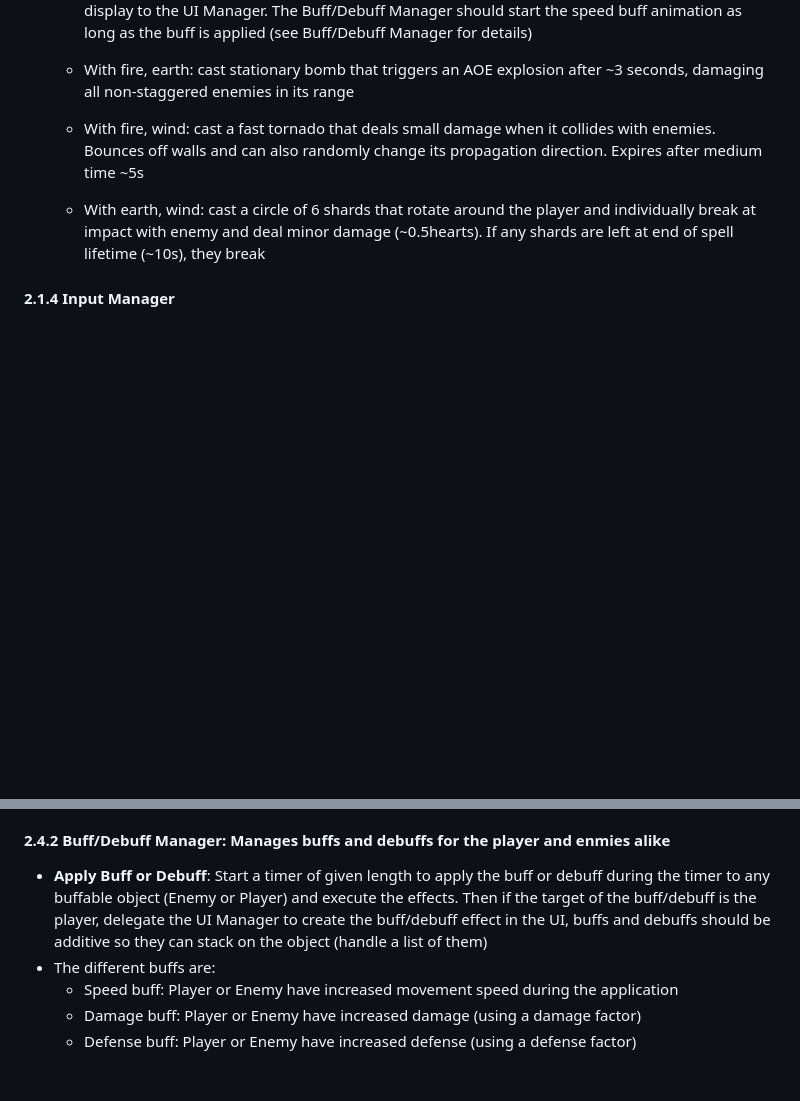
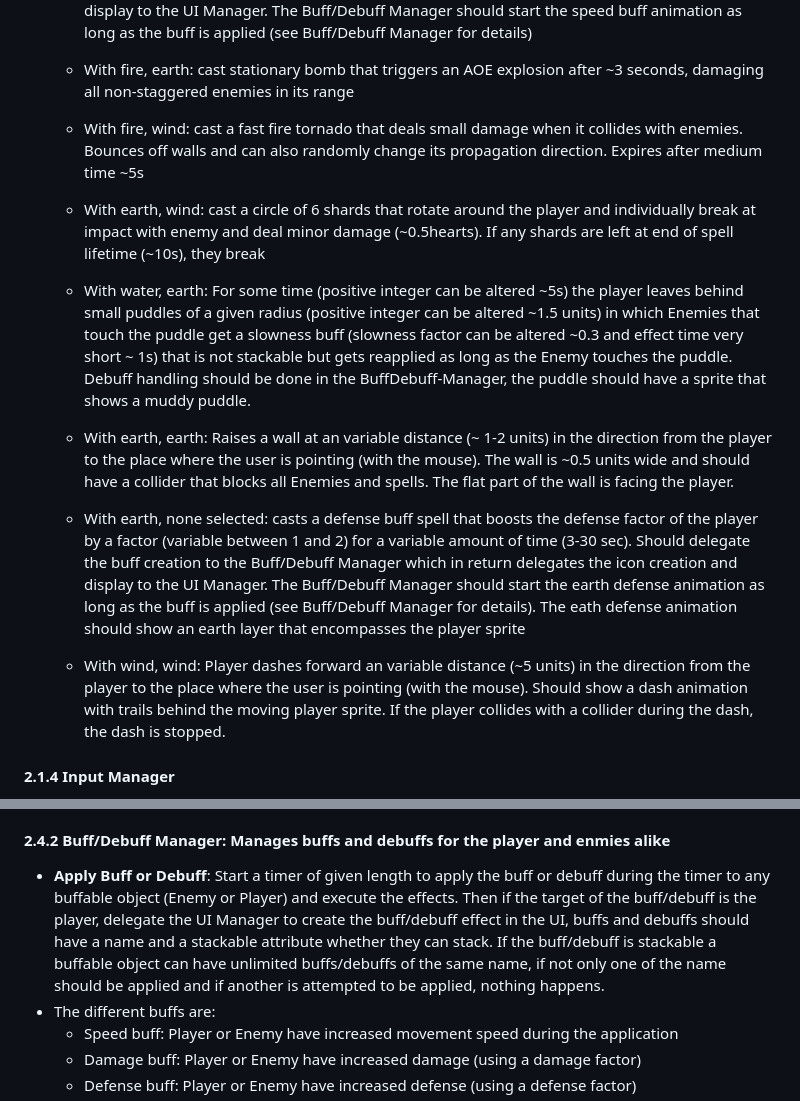
Before and after one commit to soerenfetsch/TheElemelons, a Markdown page: Development-Strategy/Requirements_Analysis.md, 2 parts joined by grey strips. Drawn GitHub-style; blank space fills up the shorter version.

```diff
--- a/Development-Strategy/Requirements_Analysis.md
+++ b/Development-Strategy/Requirements_Analysis.md
@@ -71,8 +71,12 @@ The game targets casual to midcore players who enjoy fantasy, dungeon crawlers,
   - With fire, fire selected: casts a fireball that first charges up for a short while (< 1 second) and then flies into the given direction and has a longer spell lifetime (variable to be changed ~ 3 sec), explodes on impact (wall, enemy) and deals large amount of damage (variable to be changed ~ 2 hearts) in an AOE where the radius of effect is an edittable variable ~ 1.5 tiles
   - With wind, none selected: casts a speed buff spell that boosts the movement speed of the player by a factor (variable between 1 and 2) for a variable amount of time (3-30 sec). Should delegate the buff creation to the Buff/Debuff Manager which in return delegates the icon creation and display to the UI Manager. The Buff/Debuff Manager should start the speed buff animation as long as the buff is applied (see Buff/Debuff Manager for details)
   - With fire, earth: cast stationary bomb that triggers an AOE explosion after ~3 seconds, damaging all non-staggered enemies in its range
-  - With fire, wind: cast a fast tornado that deals small damage when it collides with enemies. Bounces off walls and can also randomly change its propagation direction. Expires after medium time ~5s
+  - With fire, wind: cast a fast fire tornado that deals small damage when it collides with enemies. Bounces off walls and can also randomly change its propagation direction. Expires after medium time ~5s
   - With earth, wind: cast a circle of 6 shards that rotate around the player and individually break at impact with enemy and deal minor damage (~0.5hearts). If any shards are left at end of spell lifetime (~10s), they break
+  - With water, earth: For some time (positive integer can be altered ~5s) the player leaves behind small puddles of a given radius (positive integer can be altered ~1.5 units) in which Enemies that touch the puddle get a slowness buff (slowness factor can be altered ~0.3 and effect time very short ~ 1s) that is not stackable but gets reapplied as long as the Enemy touches the puddle. Debuff handling should be done in the BuffDebuff-Manager, the puddle should have a sprite that shows a muddy puddle.
+  - With earth, earth: Raises a wall at an variable distance (~ 1-2 units) in the direction from the player to the place where the user is pointing (with the mouse). The wall is ~0.5 units wide and should have a collider that blocks all Enemies and spells. The flat part of the wall is facing the player.
+  - With earth, none selected: casts a defense buff spell that boosts the defense factor of the player by a factor (variable between 1 and 2) for a variable amount of time (3-30 sec). Should delegate the buff creation to the Buff/Debuff Manager which in return delegates the icon creation and display to the UI Manager. The Buff/Debuff Manager should start the earth defense animation as long as the buff is applied (see Buff/Debuff Manager for details). The eath defense animation should show an earth layer that encompasses the player sprite
+  - With wind, wind: Player dashes forward an variable distance (~5 units) in the direction from the player to the place where the user is pointing (with the mouse). Should show a dash animation with trails behind the moving player sprite. If the player collides with a collider during the dash, the dash is stopped.
 
 #### 2.1.4 Input Manager
 
@@ -168,7 +172,7 @@ The game targets casual to midcore players who enjoy fantasy, dungeon crawlers,
 - **Execute attack**: callback function for all attacks which are called by the participating objects, given the caller object (attacker) and the hit object (defender) calculate the attack damage, subtract the damage of the defender's health, set defender to status staggered and knock back the defender, if the defender is the player and the player dies, instruct the Game System to act on player death
 
 #### 2.4.2 Buff/Debuff Manager: Manages buffs and debuffs for the player and enmies alike
-- **Apply Buff or Debuff**: Start a timer of given length to apply the buff or debuff during the timer to any buffable object (Enemy or Player) and execute the effects. Then if the target of the buff/debuff is the player, delegate the UI Manager to create the buff/debuff effect in the UI, buffs and debuffs should be additive so they can stack on the object (handle a list of them)
+- **Apply Buff or Debuff**: Start a timer of given length to apply the buff or debuff during the timer to any buffable object (Enemy or Player) and execute the effects. Then if the target of the buff/debuff is the player, delegate the UI Manager to create the buff/debuff effect in the UI, buffs and debuffs should have a name and a stackable attribute whether they can stack. If the buff/debuff is stackable a buffable object can have unlimited buffs/debuffs of the same name, if not only one of the name should be applied and if another is attempted to be applied, nothing happens.
 - The different buffs are:
     - Speed buff: Player or Enemy have increased movement speed during the application
     - Damage buff: Player or Enemy have increased damage (using a damage factor)
```
